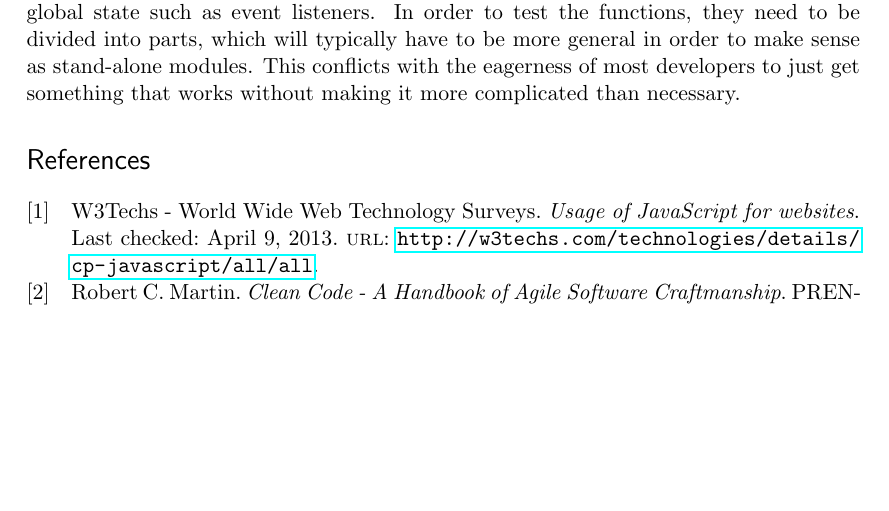
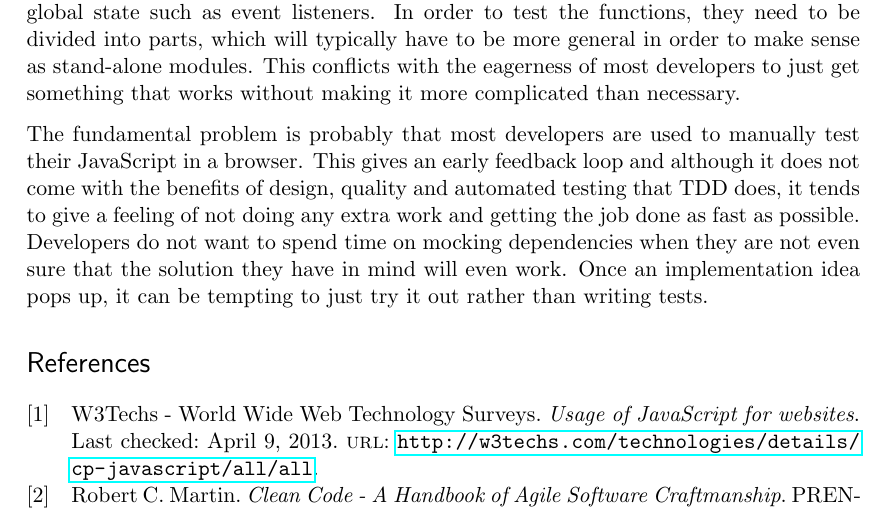
Before and after one commit to emilwall/exjobb, a LaTeX thesis (exjobb_thesis_emilwall.tex): part of page 10 of 10, cut so that both start at the same text, the shorter picture padded with empty space. Compiled offline with pdfLaTeX.

Commit message:
Add paragraph on why people do manual testing

```diff
--- a/exjobb_thesis_emilwall.tex
+++ b/exjobb_thesis_emilwall.tex
@@ -92,6 +92,8 @@ Considering all the different options in available frameworks, one is easily dec
 For instance, when setting up JsTestDriver (JSTD) with the Jasmine adapter there are pitfalls in which version you're using. At the time of writing, the latest version of the Jasmine JSTD adapter (1.1) is not compatible with the latest version of Jasmine (1.3.1), so in order to use it you need to find an older version of Jasmine (such as 1.0.1 or 1.1.0) or figure out how to modify the adapter to make it compatible. Moreover, the latest version of JSTD (1.3.5) does not support relative paths to parent folders when referencing script files in jsTestDriver.conf although a few older versions do (such as 1.3.3d), which is a problem if you want to place the test driver separate from the system under test rather than in a parent folder, or if you want to reference another framework such as Jasmine if it is placed in another directory.
 
 Regardless whether or not the frameworks are effortlessly installed and configured or not, there is still the issue of testability. It is common to argue that TDD forces developers to write testable code which tends to be maintainable. This is true in some respects, but one has to bear in mind that JavaScript is commonly used with many side-effects that may not be easily tested. More importantly, it is common to place all the JavaScript code in a single file and hide the implementation using some variant of the module pattern\cite{ModulePattern}, which means that only a small subset of the code is exposed as globally accessible functions, commonly functions that are called to initialize some global state such as event listeners. In order to test the functions, they need to be divided into parts, which will typically have to be more general in order to make sense as stand-alone modules. This conflicts with the eagerness of most developers to just get something that works without making it more complicated than necessary.
+
+The fundamental problem is probably that most developers are used to manually test their JavaScript in a browser. This gives an early feedback loop and although it does not come with the benefits of design, quality and automated testing that TDD does, it tends to give a feeling of not doing any extra work and getting the job done as fast as possible. Developers do not want to spend time on mocking dependencies when they are not even sure that the solution they have in mind will even work. Once an implementation idea pops up, it can be tempting to just try it out rather than writing tests.
 
 \begin{comment}
 
```
